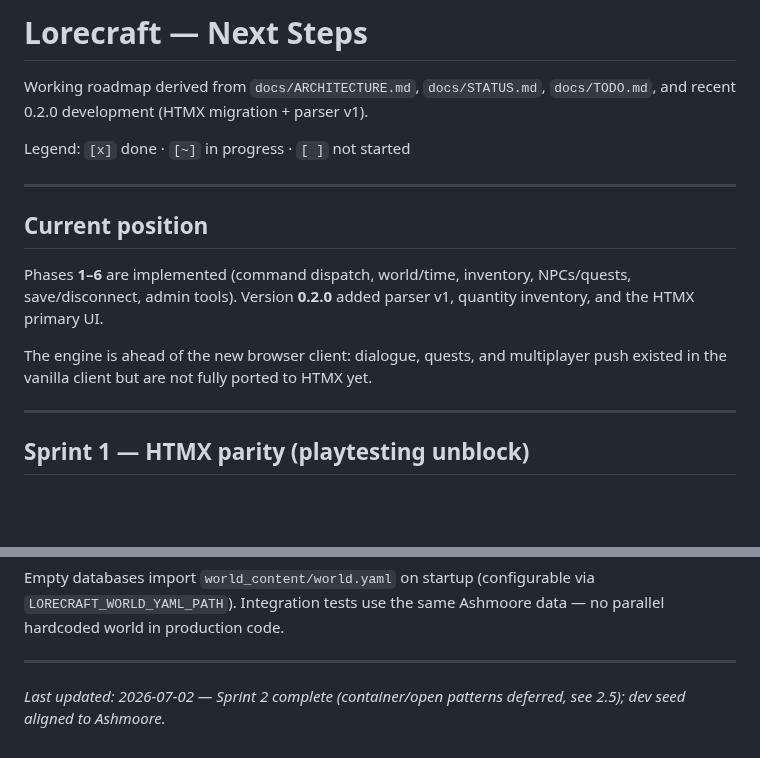
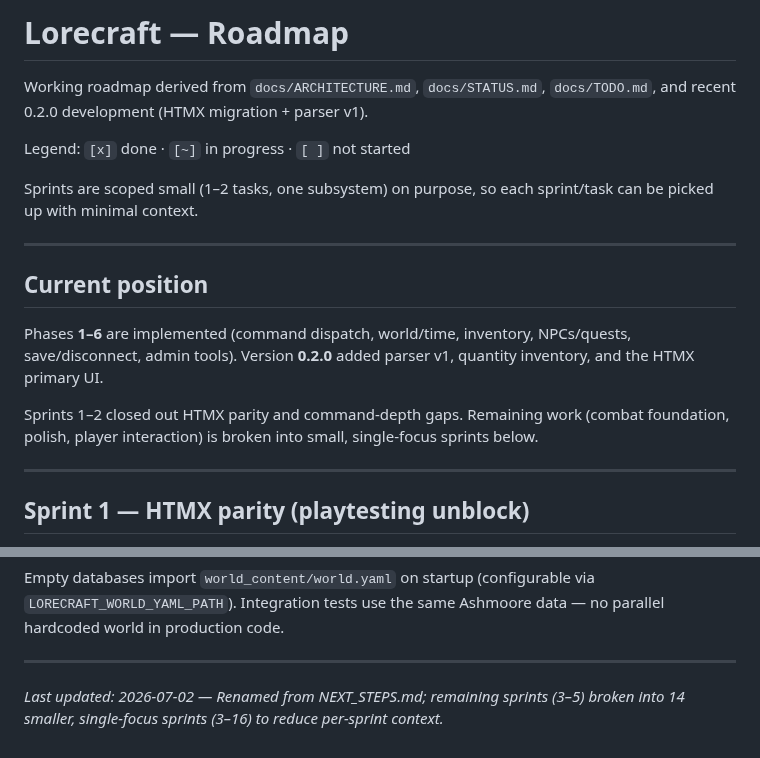
Before and after one commit to pmorgantech/lorecraft, a Markdown page: docs/roadmap.md, 2 parts joined by grey strips. Rendered like a GitHub page; blank space fills up the shorter version.

```diff
--- a/docs/NEXT_STEPS.md
+++ b/docs/roadmap.md
@@ -1,8 +1,10 @@
-# Lorecraft — Next Steps
+# Lorecraft — Roadmap
 
 Working roadmap derived from `docs/ARCHITECTURE.md`, `docs/STATUS.md`, `docs/TODO.md`, and recent 0.2.0 development (HTMX migration + parser v1).
 
 Legend: `[x]` done · `[~]` in progress · `[ ]` not started
+
+Sprints are scoped small (1–2 tasks, one subsystem) on purpose, so each sprint/task can be picked up with minimal context.
 
 ---
 
@@ -10,7 +12,7 @@ Legend: `[x]` done · `[~]` in progress · `[ ]` not started
 
 Phases **1–6** are implemented (command dispatch, world/time, inventory, NPCs/quests, save/disconnect, admin tools). Version **0.2.0** added parser v1, quantity inventory, and the HTMX primary UI.
 
-The engine is ahead of the new browser client: dialogue, quests, and multiplayer push existed in the vanilla client but are not fully ported to HTMX yet.
+Sprints 1–2 closed out HTMX parity and command-depth gaps. Remaining work (combat foundation, polish, player interaction) is broken into small, single-focus sprints below.
 
 ---
 
@@ -136,4 +221,4 @@ Empty databases import `world_content/world.yaml` on startup (configurable via `
 
 ---
 
-*Last updated: 2026-07-02 — Sprint 2 complete (container/open patterns deferred, see 2.5); dev seed aligned to Ashmoore.*
+*Last updated: 2026-07-02 — Renamed from NEXT_STEPS.md; remaining sprints (3–5) broken into 14 smaller, single-focus sprints (3–16) to reduce per-sprint context.*
```
Also changed, not shown: other parts of docs/roadmap.md (+105 -22 lines).
